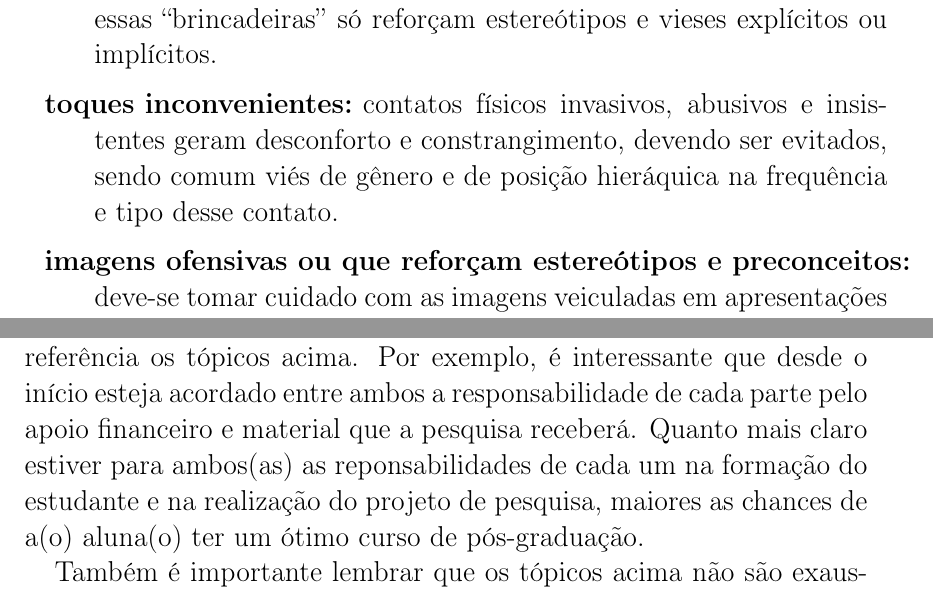
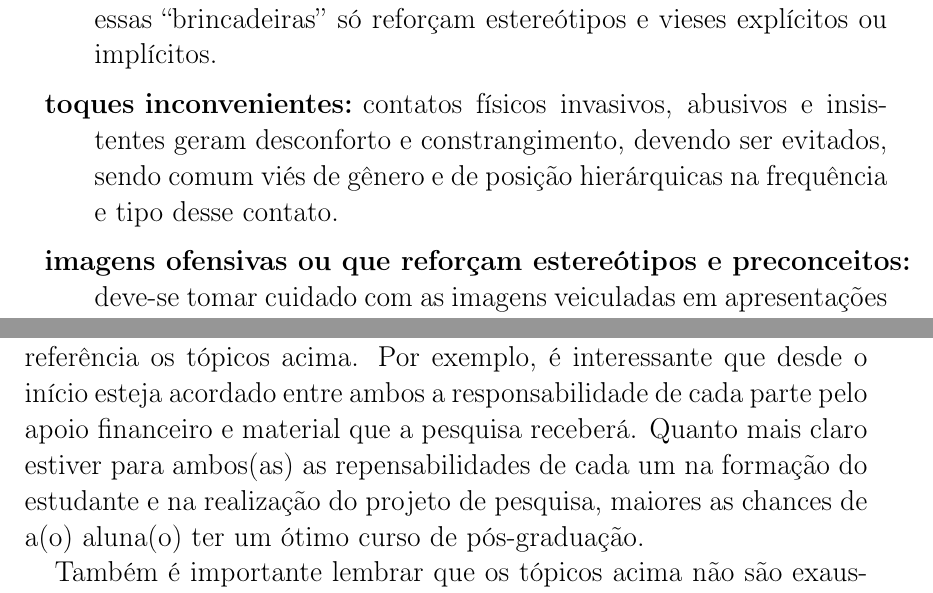
Before and after one commit to CPG-IBUSP/ManualPPGE, a LaTeX thesis (manual.tex): two parts of pages 25 and 30 of 41, joined at a grey line, cut so that both start at the same text. Compiled offline with pdfLaTeX.

Commit message:
Spell checking

```diff
--- a/manual.tex
+++ b/manual.tex
@@ -395,7 +395,7 @@ Uma vez que vários desses comportamentos ainda são comuns no nosso dia-a-dia,
 
 \item[piadas de mau gosto:] qual o intuito da “brincadeira”? Se ela faz alguém se sentir mal, a piada está deixando de cumprir seu intuito. A falta de reação pública não significa aceitação, pois nem sempre há espaço para a pessoa constrangida se manifestar. No fundo, essas “brincadeiras” só reforçam estereótipos e vieses explícitos ou implícitos.
 
-\item[toques inconvenientes:] contatos físicos invasivos, abusivos e insistentes geram desconforto e constrangimento, devendo ser evitados, sendo comum viés de gênero e de posição hieráquica na frequência e tipo desse contato.
+\item[toques inconvenientes:] contatos físicos invasivos, abusivos e insistentes geram desconforto e constrangimento, devendo ser evitados, sendo comum viés de gênero e de posição hierárquicas na frequência e tipo desse contato.
 
 \item[imagens ofensivas ou que reforçam estereótipos e preconceitos:] deve-se tomar cuidado com as imagens veiculadas em apresentações e palestras, evitando aquelas que reforçam estereótipos de gênero (como a objetificação da mulher e homofobia), de raça ou qualquer outro.
 
@@ -473,7 +473,7 @@ Você não deve esperar que a(o) orientador(a):
 \item Contribuir para o seu desenvolvimento pessoal e principalmente do Programa participando das diferentes atividades coletivas fomentadas pelo programa e/ou pelo corpo discente, como EcoEscola, EcoEncontros, Café Existencial, Comissão PROEX, reuniões convocadas pela representação discente, eventos informais com outros docentes e estudantes (como "cafezinhos"), etc. Apesar da participação ser voluntária, todas essas instâncias são construídas coletivamente e nossos pedidos de mudanças e melhorias no programa são tão fortes e legítimos quanto maior for nossa participação nos diferentes grupos e espaços democráticos disponíveis.
 \end{enumerate}
 
-Sugerimos que, antes de se iniciar uma pós-graduação, orientador(a) e estudante conversem sobre suas expectativas de cada um, usando como referência os tópicos acima. Por exemplo, é interessante que desde o início esteja acordado entre ambos a responsabilidade de cada parte pelo apoio financeiro e material que a pesquisa receberá. Quanto mais claro estiver para ambos(as) as reponsabilidades de cada um na formação do estudante e na realização do projeto de pesquisa, maiores as chances de a(o) aluna(o) ter um ótimo curso de pós-graduação.
+Sugerimos que, antes de se iniciar uma pós-graduação, orientador(a) e estudante conversem sobre suas expectativas de cada um, usando como referência os tópicos acima. Por exemplo, é interessante que desde o início esteja acordado entre ambos a responsabilidade de cada parte pelo apoio financeiro e material que a pesquisa receberá. Quanto mais claro estiver para ambos(as) as repensabilidades de cada um na formação do estudante e na realização do projeto de pesquisa, maiores as chances de a(o) aluna(o) ter um ótimo curso de pós-graduação.
 
 Também é importante lembrar que os tópicos acima não são exaustivos, mas já mostram o quão complexa é a relação entre aluno(a) e orientador(a). Esta relação depende muito de aspectos intrínsecos às personalidades dos envolvidos, ao ambiente de trabalho, aos objetivos, expectativas e valores de cada uma das partes e, eventualmente, à área de pesquisa em que o laboratório se insere (tendo em vista que diferentes áreas de pesquisa apresentam diferentes culturas de orientação). A relação em contextos de orientação acadêmica é um debate que tem ganhado espaço nas últimas décadas, inclusive como tema de pesquisa em educação. Se você deseja se aprofundar no assunto, sugerimos três trabalhos que abordam esta temática:
 \begin{enumerate}
```
Also changed, not shown: manual.tex (4 more changed lines), 1 other file.
